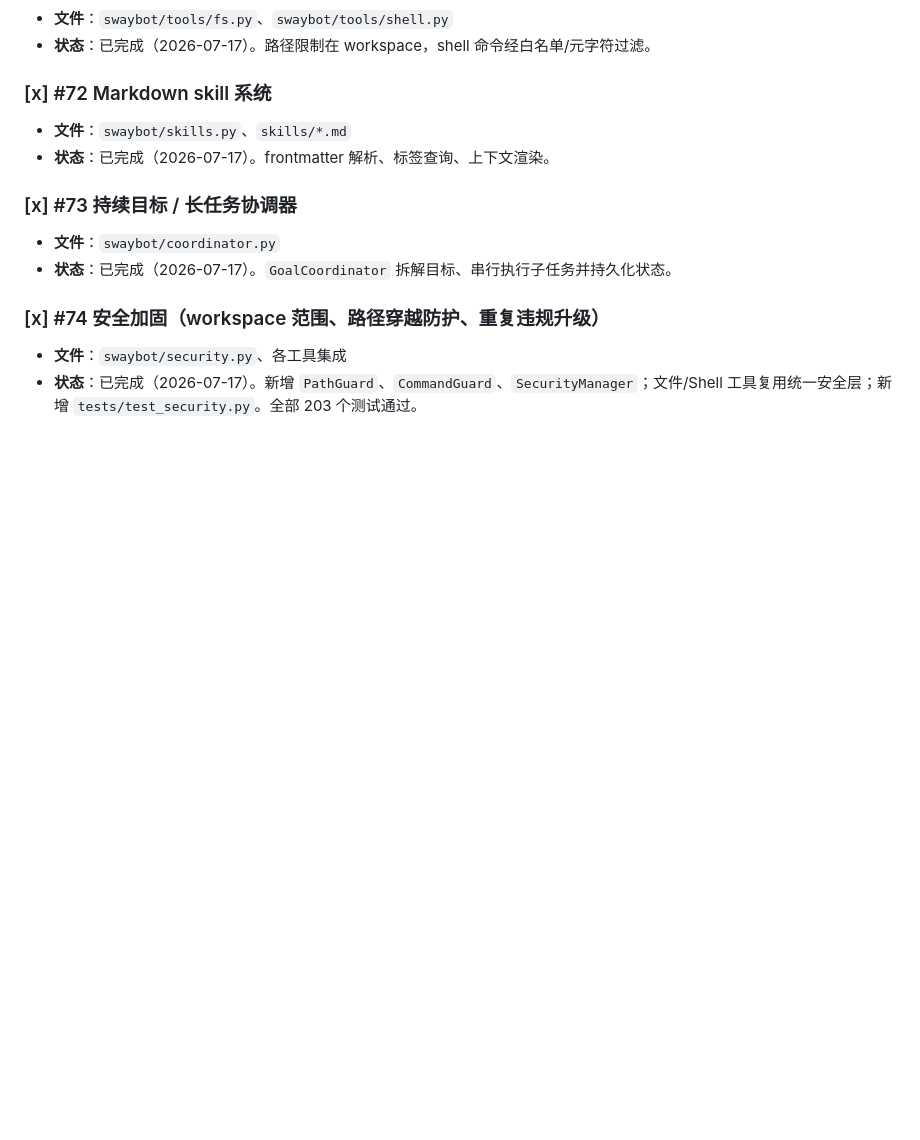
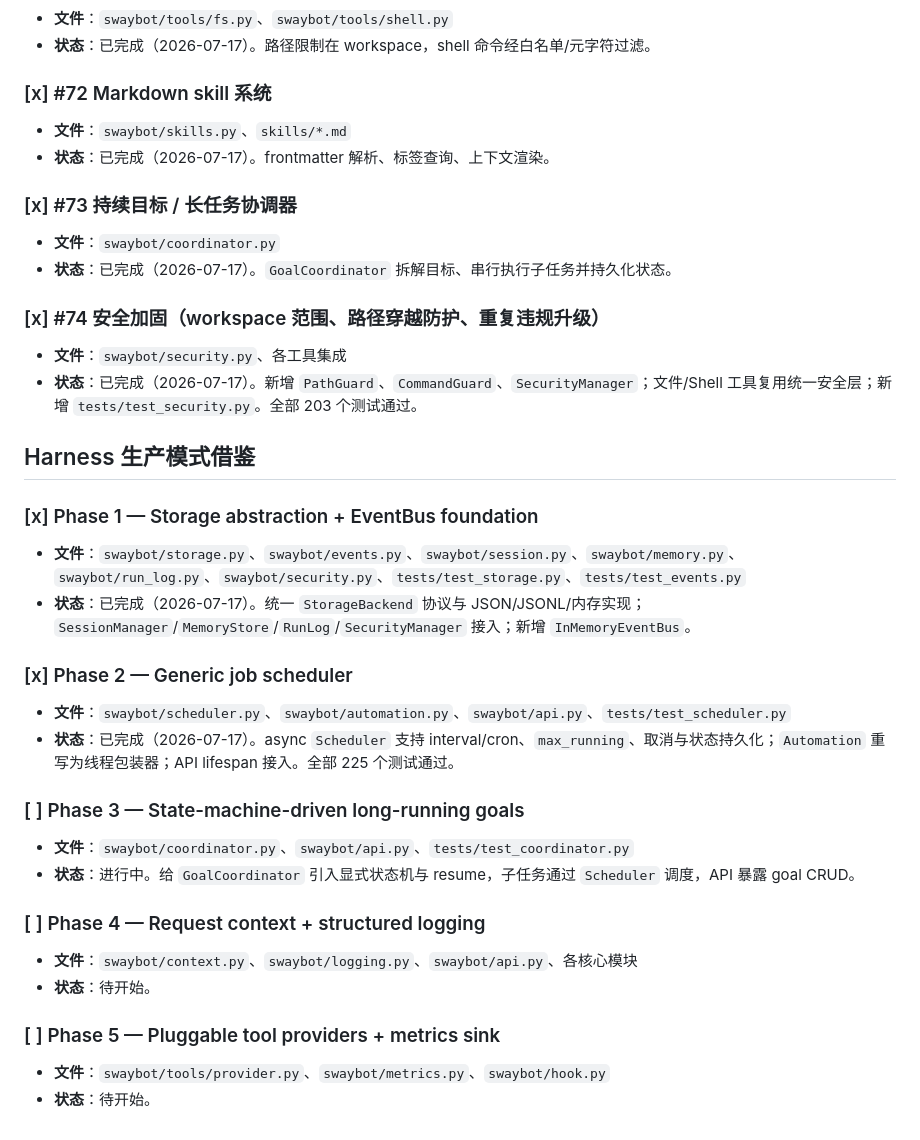
Before and after one commit to anwen/swaybot, a Markdown page: TODO.md, the part around the change. Rendered like a GitHub page; blank space fills up the shorter version.

Commit message:
Update TODO with Harness-inspired phase progress
Co-Authored-By: Claude Opus 4.6 <noreply@anthropic.com>

```diff
--- a/TODO.md
+++ b/TODO.md
@@ -284,3 +284,25 @@ P3 的流式响应可先放一放。P4/P5 中 Final answer、工具校验、监
 ### [x] #74 安全加固（workspace 范围、路径穿越防护、重复违规升级）
 - **文件**：`swaybot/security.py`、各工具集成
 - **状态**：已完成（2026-07-17）。新增 `PathGuard`、`CommandGuard`、`SecurityManager`；文件/Shell 工具复用统一安全层；新增 `tests/test_security.py`。全部 203 个测试通过。
+
+## Harness 生产模式借鉴
+
+### [x] Phase 1 — Storage abstraction + EventBus foundation
+- **文件**：`swaybot/storage.py`、`swaybot/events.py`、`swaybot/session.py`、`swaybot/memory.py`、`swaybot/run_log.py`、`swaybot/security.py`、`tests/test_storage.py`、`tests/test_events.py`
+- **状态**：已完成（2026-07-17）。统一 `StorageBackend` 协议与 JSON/JSONL/内存实现；`SessionManager`/`MemoryStore`/`RunLog`/`SecurityManager` 接入；新增 `InMemoryEventBus`。
+
+### [x] Phase 2 — Generic job scheduler
+- **文件**：`swaybot/scheduler.py`、`swaybot/automation.py`、`swaybot/api.py`、`tests/test_scheduler.py`
+- **状态**：已完成（2026-07-17）。async `Scheduler` 支持 interval/cron、`max_running`、取消与状态持久化；`Automation` 重写为线程包装器；API lifespan 接入。全部 225 个测试通过。
+
+### [ ] Phase 3 — State-machine-driven long-running goals
+- **文件**：`swaybot/coordinator.py`、`swaybot/api.py`、`tests/test_coordinator.py`
+- **状态**：进行中。给 `GoalCoordinator` 引入显式状态机与 resume，子任务通过 `Scheduler` 调度，API 暴露 goal CRUD。
+
+### [ ] Phase 4 — Request context + structured logging
+- **文件**：`swaybot/context.py`、`swaybot/logging.py`、`swaybot/api.py`、各核心模块
+- **状态**：待开始。
+
+### [ ] Phase 5 — Pluggable tool providers + metrics sink
+- **文件**：`swaybot/tools/provider.py`、`swaybot/metrics.py`、`swaybot/hook.py`
+- **状态**：待开始。
```
